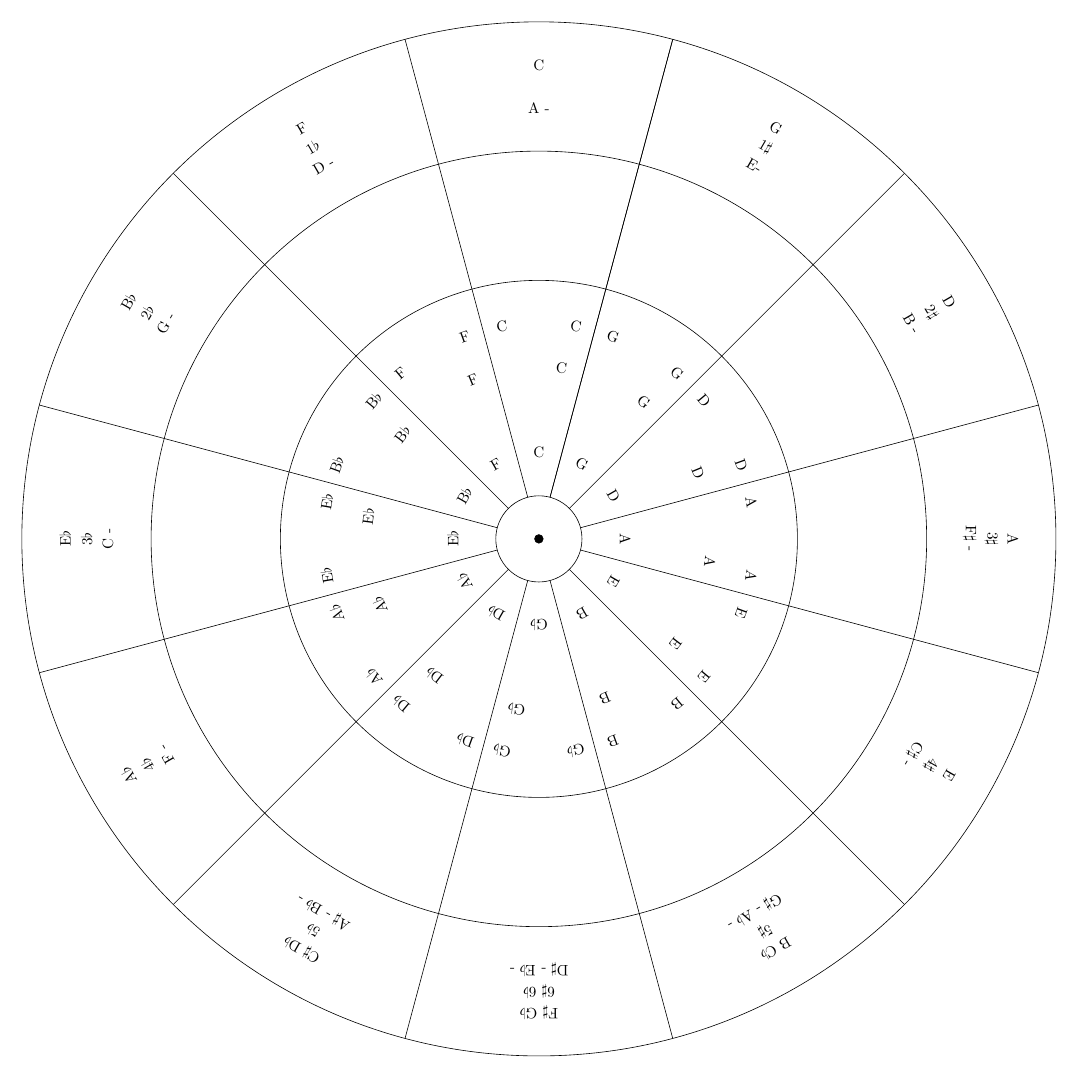
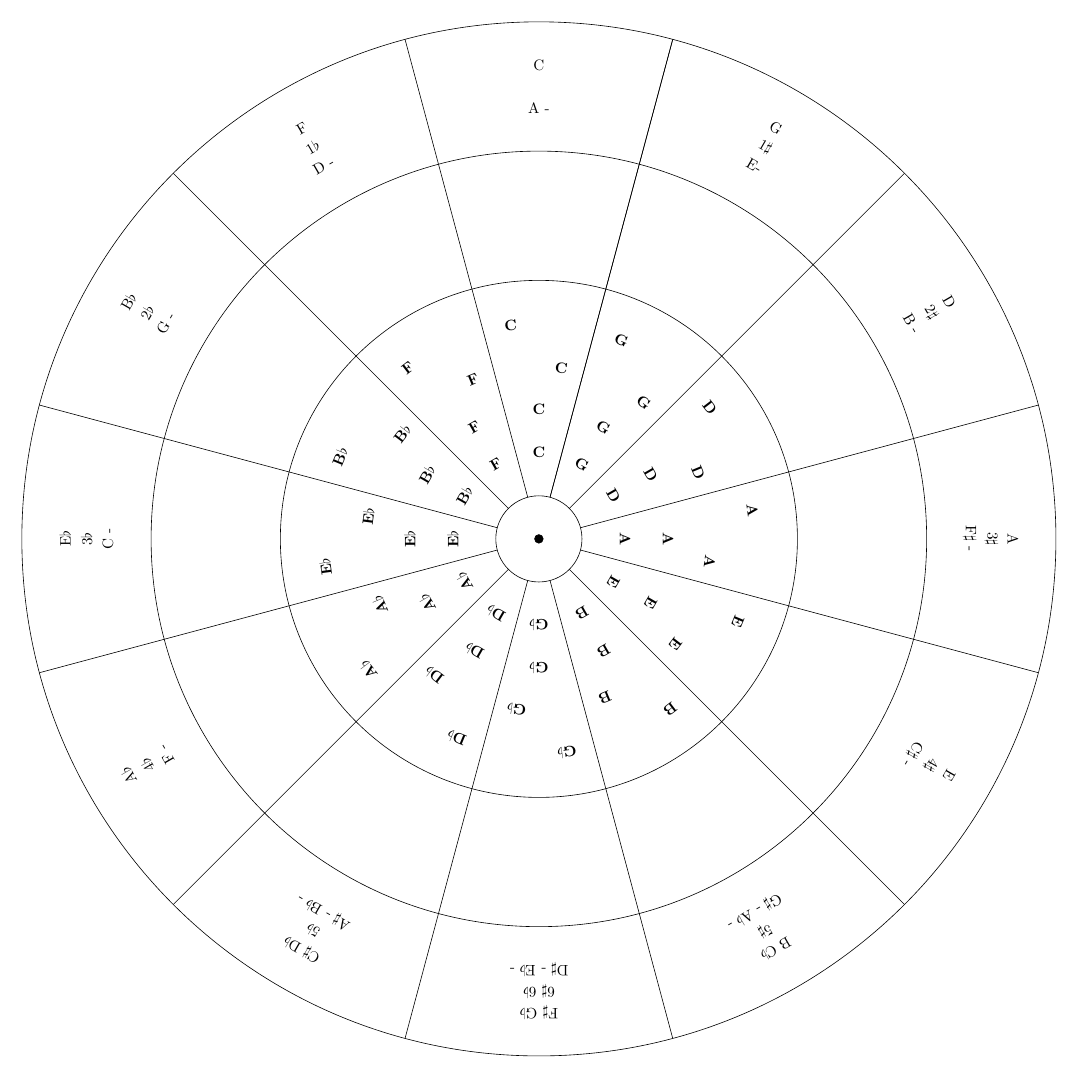
Before and after one commit to ronligt/Circle-Of-Fifths, a LaTeX figure (circle_of_fifths.tex): the whole page. Compiled offline with pdfLaTeX.

Commit message:
new layout notes chord plate

```diff
--- a/circle_of_fifths.tex
+++ b/circle_of_fifths.tex
@@ -67,10 +67,10 @@
 
 \foreach \Note/\X in {C/0,G/1,D/2,A/3,E/4,B/5,G$\flat$/6,D$\flat$/-5,A$\flat$/-4,E$\flat$/-3,B$\flat$/-2,F/-1}
     {
-    \foreach \dX/\Y in {-0.33/\ChordsR,0.33/\ChordsR,0.25/{\ChordsR-1},0/{\ChordsR-3}}
+    \foreach \dX/\Y in {-0.25/\ChordsR,0.25/{\ChordsR-1},0/{\ChordsR-2},0/{\ChordsR-3}}
         {
         \pgfmathsetmacro{\rX}{\X+\dX}
-        \draw(90-\rX*360/12:\Y) node [align=center, rotate=-\rX*360/12] {\Note};
+        \draw(90-\rX*360/12:\Y) node [align=center, rotate=-\rX*360/12] {\textbf{\Note}};
         }
     }
 
```
Also changed, not shown: circle_of_fifths.tex (42 more changed lines).
